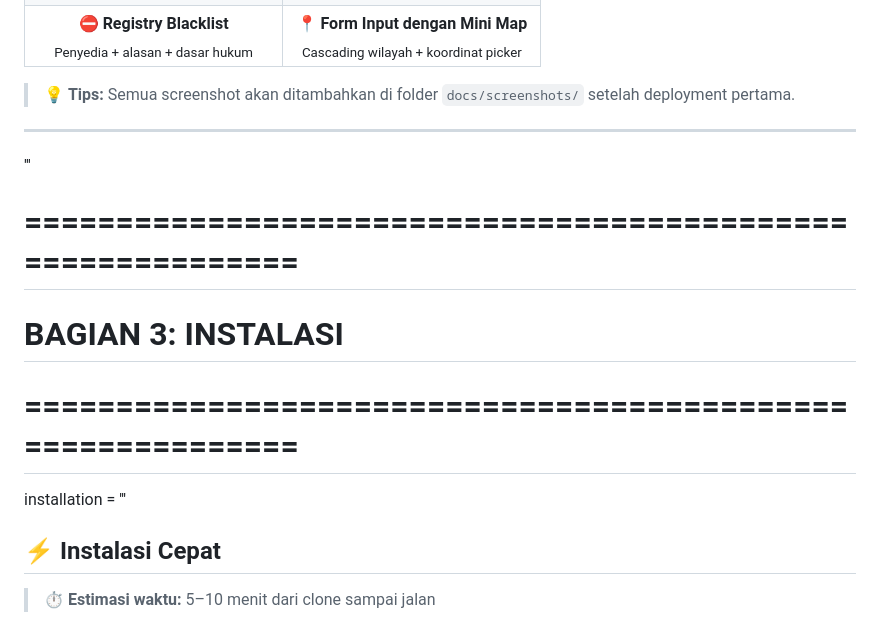
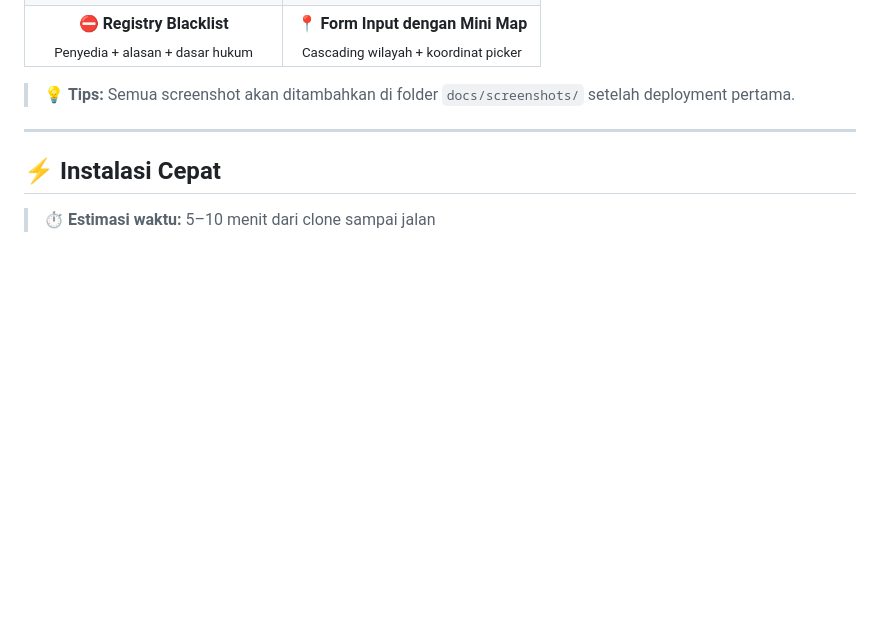
Before and after one commit to duhemen/ctw, a Markdown page: README.md, the part around one of its changes. Rendered like a GitHub page; blank space fills up the shorter version.

```diff
--- a/README.md
+++ b/README.md
@@ -223,12 +224,6 @@ Di Indonesia, pengawasan proyek konstruksi publik masih menghadapi berbagai tant
 > 💡 **Tips:** Semua screenshot akan ditambahkan di folder `docs/screenshots/` setelah deployment pertama.
 
 ---
-'''
-
-# ============================================================
-# BAGIAN 3: INSTALASI
-# ============================================================
-installation = '''
 ## ⚡ Instalasi Cepat
 
 > ⏱️ **Estimasi waktu:** 5–10 menit dari clone sampai jalan
```
Also changed, not shown: other parts of README.md (+1 -0 lines).
